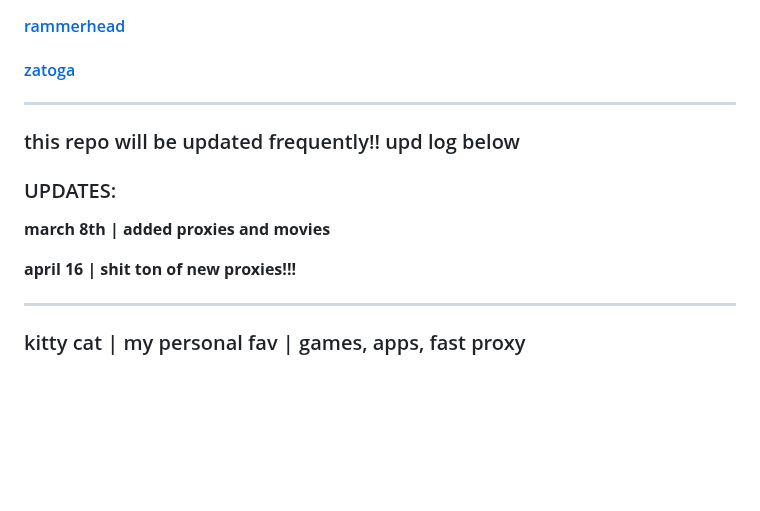
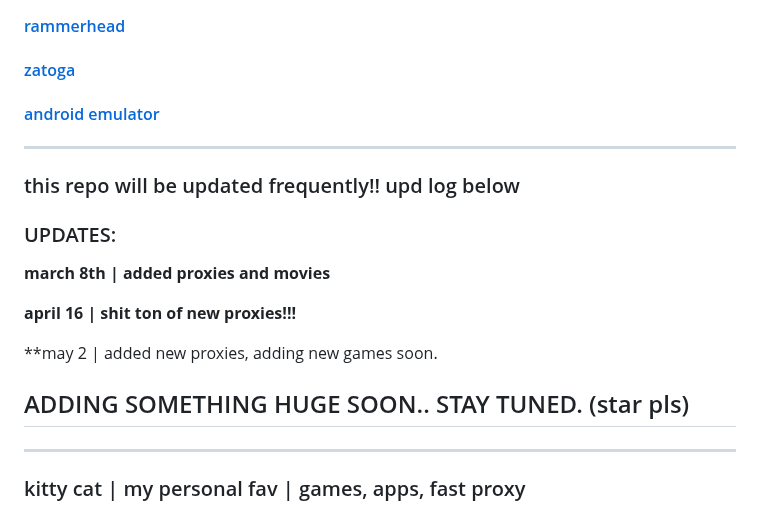
Before and after one commit to storm-tv/stormhub, a Markdown page: proxies.md, the part around the change. GitHub-like rendering; blank space fills up the shorter version.

```diff
--- a/proxies.md
+++ b/proxies.md
@@ -23,6 +23,8 @@
 
 #### [zatoga]()
 
+#### [android emulator]()
+
 ---
 
 ### this repo will be updated frequently!! upd log below
@@ -32,6 +34,10 @@
 **march 8th | added proxies and movies**
 
 **april 16 | shit ton of new proxies!!!**
+
+**may 2 | added new proxies, adding new games soon.
+
+## ADDING SOMETHING HUGE SOON.. STAY TUNED. (star pls)
 
 ---
 
```
